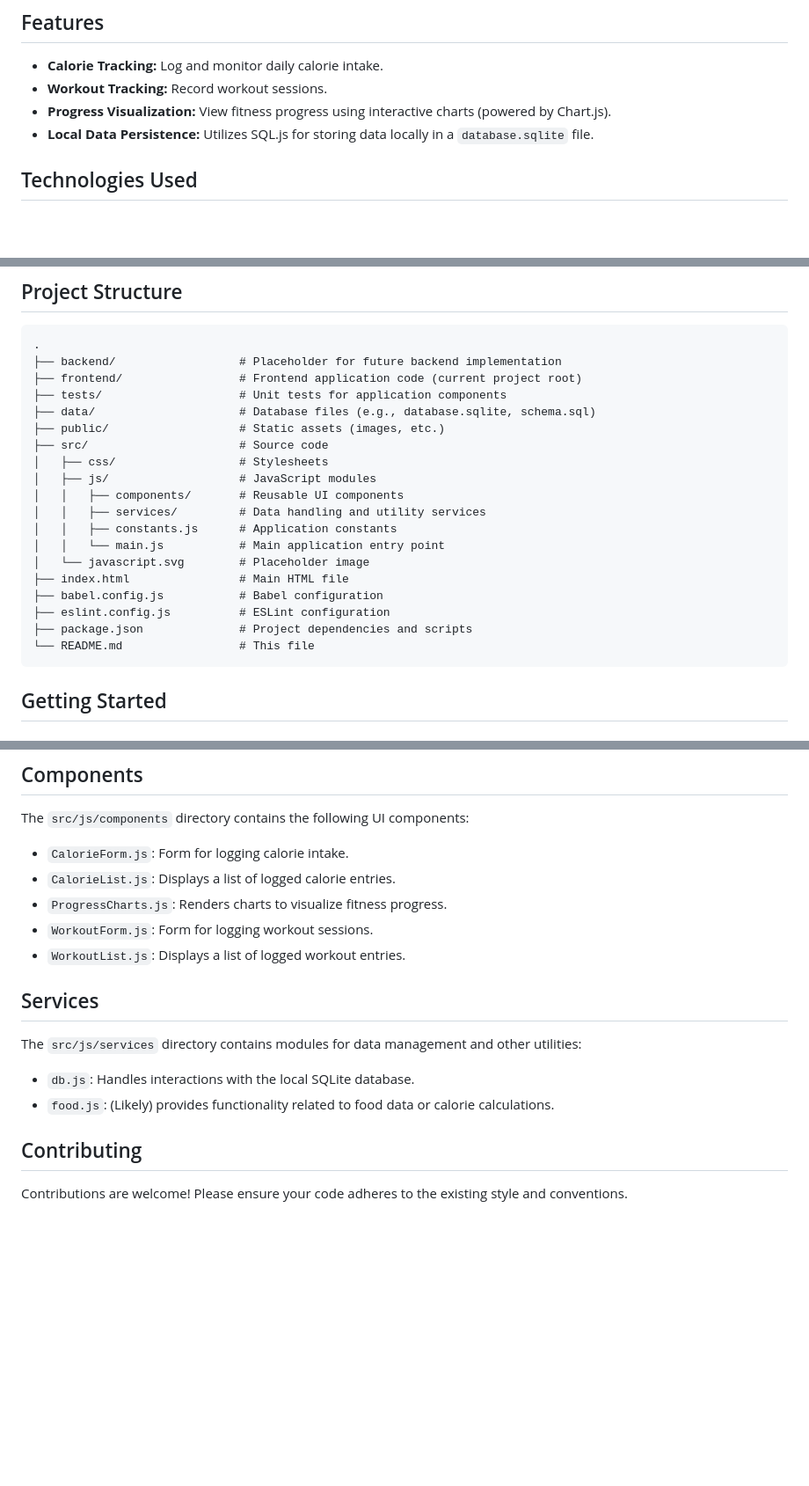
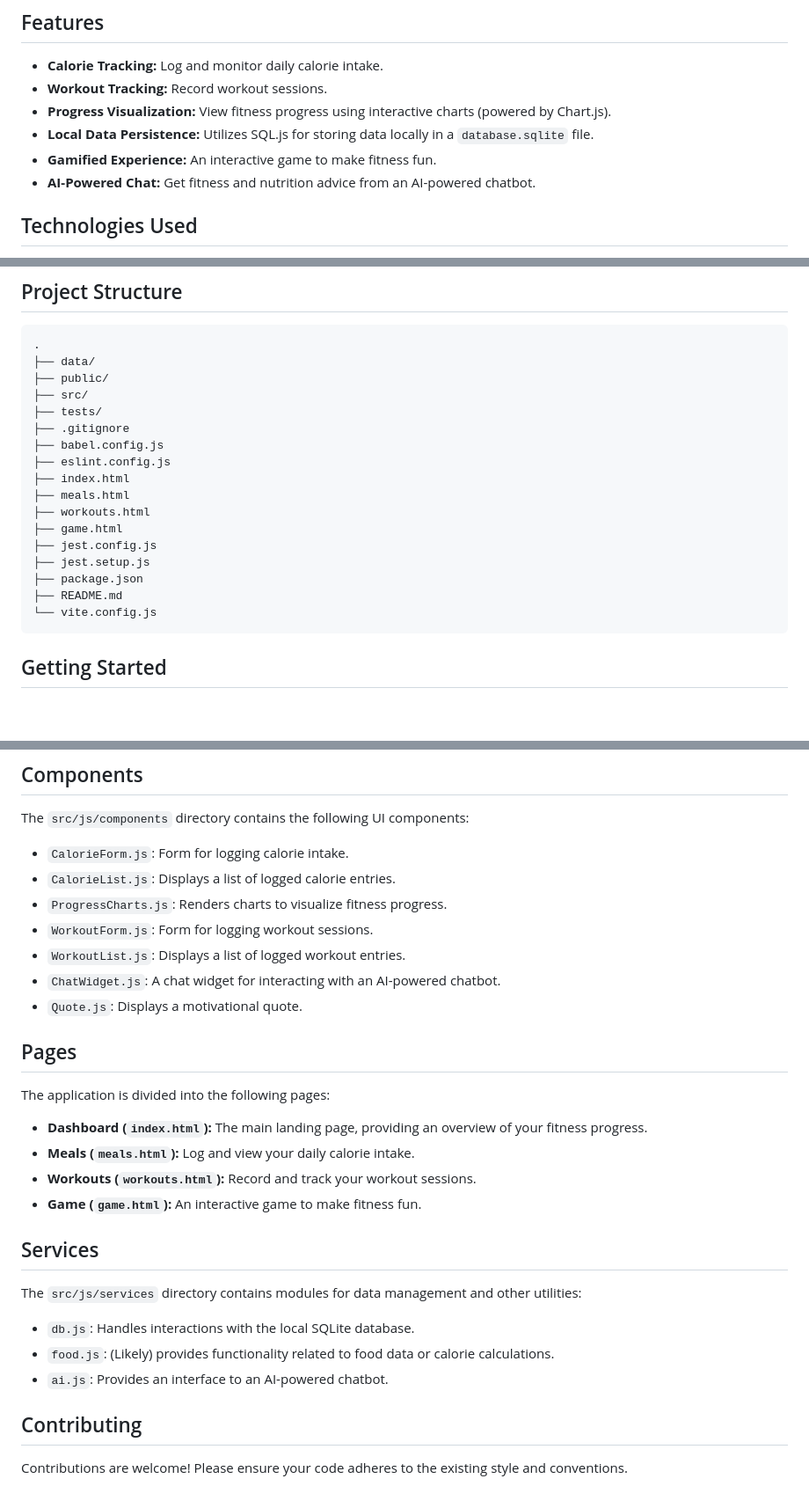
Before and after one commit to Ehc1000/Fitness-Tracker-Website, a Markdown page: README.md, 3 parts joined by grey strips. Shown at 88% size. Rendered like a GitHub page; blank space fills up the shorter version.

````diff
--- a/README.md
+++ b/README.md
@@ -24,6 +24,8 @@ A JavaScript-based fitness tracking application developed with Vite, Chart.js, a
 - **Workout Tracking:** Record workout sessions.
 - **Progress Visualization:** View fitness progress using interactive charts (powered by Chart.js).
 - **Local Data Persistence:** Utilizes SQL.js for storing data locally in a `database.sqlite` file.
+- **Gamified Experience:** An interactive game to make fitness fun.
+- **AI-Powered Chat:** Get fitness and nutrition advice from an AI-powered chatbot.
 
 ## Technologies Used
 
@@ -40,24 +42,22 @@ A JavaScript-based fitness tracking application developed with Vite, Chart.js, a
 
 ```
 .
-├── backend/                  # Placeholder for future backend implementation
-├── frontend/                 # Frontend application code (current project root)
-├── tests/                    # Unit tests for application components
-├── data/                     # Database files (e.g., database.sqlite, schema.sql)
-├── public/                   # Static assets (images, etc.)
-├── src/                      # Source code
-│   ├── css/                  # Stylesheets
-│   ├── js/                   # JavaScript modules
-│   │   ├── components/       # Reusable UI components
-│   │   ├── services/         # Data handling and utility services
-│   │   ├── constants.js      # Application constants
-│   │   └── main.js           # Main application entry point
-│   └── javascript.svg        # Placeholder image
-├── index.html                # Main HTML file
-├── babel.config.js           # Babel configuration
-├── eslint.config.js          # ESLint configuration
-├── package.json              # Project dependencies and scripts
-└── README.md                 # This file
+├── data/
+├── public/
+├── src/
+├── tests/
+├── .gitignore
+├── babel.config.js
+├── eslint.config.js
+├── index.html
+├── meals.html
+├── workouts.html
+├── game.html
+├── jest.config.js
+├── jest.setup.js
+├── package.json
+├── README.md
+└── vite.config.js
 ```
 
 ## Getting Started
@@ -115,6 +115,17 @@ The `src/js/components` directory contains the following UI components:
 - `ProgressCharts.js`: Renders charts to visualize fitness progress.
 - `WorkoutForm.js`: Form for logging workout sessions.
 - `WorkoutList.js`: Displays a list of logged workout entries.
+- `ChatWidget.js`: A chat widget for interacting with an AI-powered chatbot.
+- `Quote.js`: Displays a motivational quote.
+
+## Pages
+
+The application is divided into the following pages:
+
+- **Dashboard (`index.html`):** The main landing page, providing an overview of your fitness progress.
+- **Meals (`meals.html`):** Log and view your daily calorie intake.
+- **Workouts (`workouts.html`):** Record and track your workout sessions.
+- **Game (`game.html`):** An interactive game to make fitness fun.
 
 ## Services
 
@@ -122,6 +133,7 @@ The `src/js/services` directory contains modules for data management and other u
 
 - `db.js`: Handles interactions with the local SQLite database.
 - `food.js`: (Likely) provides functionality related to food data or calorie calculations.
+- `ai.js`: Provides an interface to an AI-powered chatbot.
 
 ## Contributing
 
````
